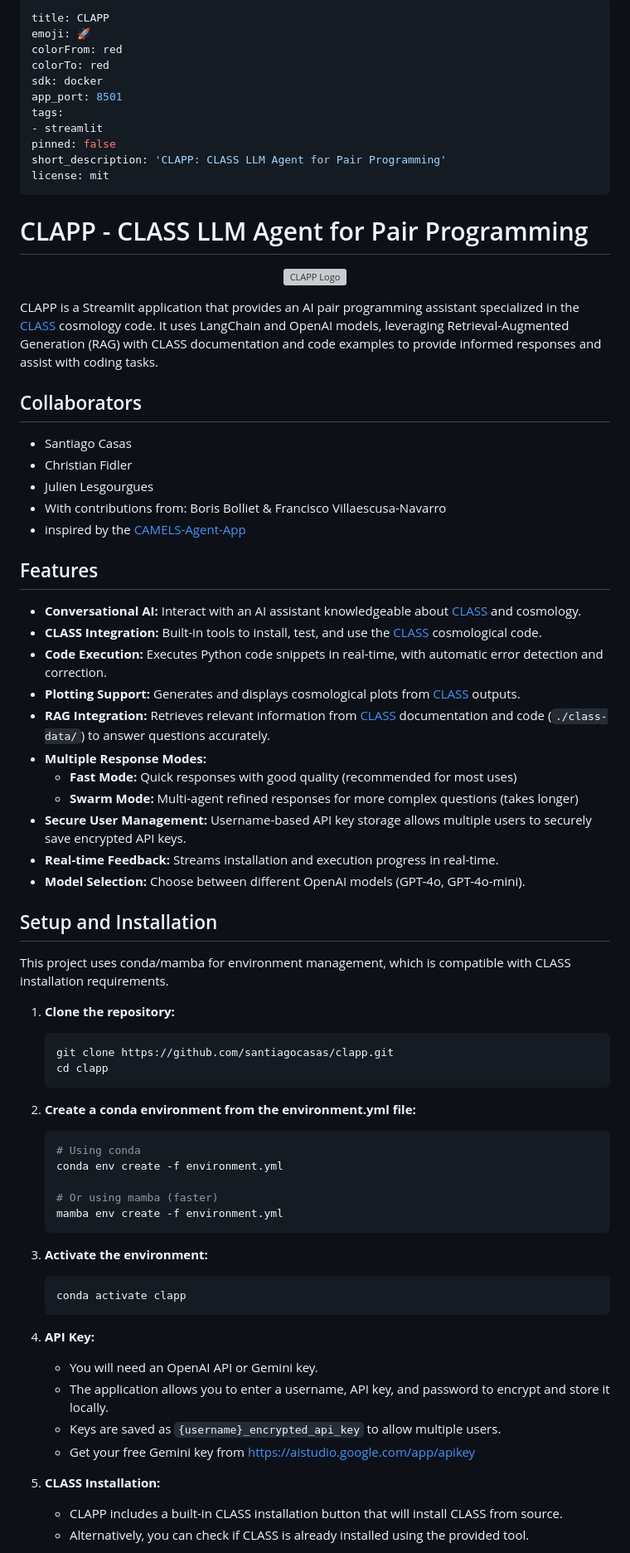
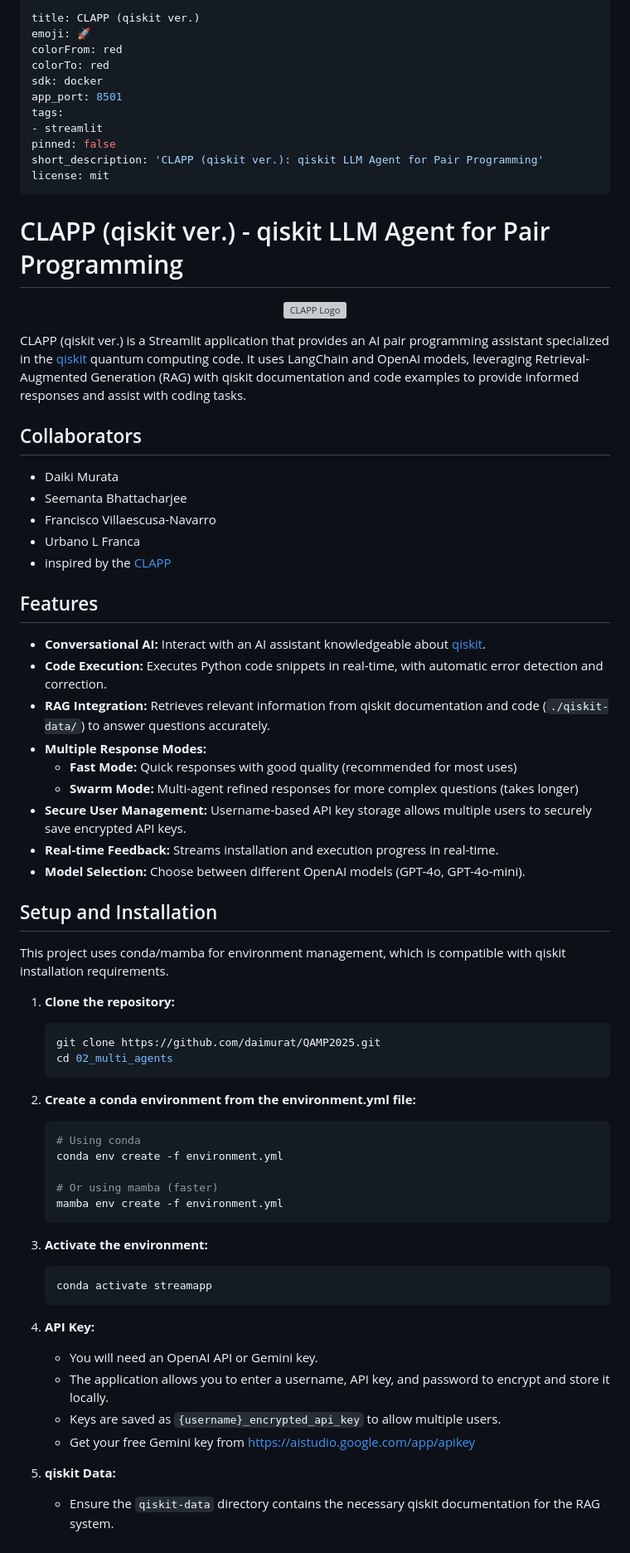
Before and after one commit to daimurat/QAMP2025, a Markdown page: 02_multi_agents/README.md, the part around the change printed below. Shown: that part at 83% size. GitHub-like rendering; grey boxes are pictures that could not be loaded.

Commit message:
modify description to qiskit coding version

````diff
--- a/02_multi_agents/README.md
+++ b/02_multi_agents/README.md
@@ -1,5 +1,5 @@
 ---
-title: CLAPP
+title: CLAPP (qiskit ver.)
 emoji: 🚀
 colorFrom: red
 colorTo: red
@@ -8,33 +8,31 @@ app_port: 8501
 tags:
 - streamlit
 pinned: false
-short_description: 'CLAPP: CLASS LLM Agent for Pair Programming'
+short_description: 'CLAPP (qiskit ver.): qiskit LLM Agent for Pair Programming'
 license: mit
 ---
 
-# CLAPP - CLASS LLM Agent for Pair Programming
+# CLAPP (qiskit ver.) - qiskit LLM Agent for Pair Programming
 
 <p align="center">
   <img src="images/CLAPP.png" alt="CLAPP Logo" width="400"/>
 </p>
 
-CLAPP is a Streamlit application that provides an AI pair programming assistant specialized in the [CLASS](https://github.com/lesgourg/class_public) cosmology code. It uses LangChain and OpenAI models, leveraging Retrieval-Augmented Generation (RAG) with CLASS documentation and code examples to provide informed responses and assist with coding tasks.
+CLAPP (qiskit ver.) is a Streamlit application that provides an AI pair programming assistant specialized in the [qiskit](https://qiskit.org/) quantum computing code. It uses LangChain and OpenAI models, leveraging Retrieval-Augmented Generation (RAG) with qiskit documentation and code examples to provide informed responses and assist with coding tasks.
 
 ## Collaborators
 
-* Santiago Casas
-* Christian Fidler
-* Julien Lesgourgues
-* With contributions from: Boris Bolliet & Francisco Villaescusa-Navarro
-* inspired by the [CAMELS-Agent-App](https://github.com/franciscovillaescusa/CAMELS_Agents)
+* Daiki Murata
+* Seemanta Bhattacharjee
+* Francisco Villaescusa-Navarro
+* Urbano L Franca
+* inspired by the [CLAPP](https://github.com/santiagocasas/clapp)
 
 ## Features
 
-* **Conversational AI:** Interact with an AI assistant knowledgeable about [CLASS](https://github.com/lesgourg/class_public) and cosmology.
-* **CLASS Integration:** Built-in tools to install, test, and use the [CLASS](https://github.com/lesgourg/class_public) cosmological code.
+* **Conversational AI:** Interact with an AI assistant knowledgeable about [qiskit](https://qiskit.org/).
 * **Code Execution:** Executes Python code snippets in real-time, with automatic error detection and correction.
-* **Plotting Support:** Generates and displays cosmological plots from [CLASS](https://github.com/lesgourg/class_public) outputs.
-* **RAG Integration:** Retrieves relevant information from [CLASS](https://github.com/lesgourg/class_public) documentation and code (`./class-data/`) to answer questions accurately.
+* **RAG Integration:** Retrieves relevant information from qiskit documentation and code (`./qiskit-data/`) to answer questions accurately.
 * **Multiple Response Modes:**
   * **Fast Mode:** Quick responses with good quality (recommended for most uses)
   * **Swarm Mode:** Multi-agent refined responses for more complex questions (takes longer)
@@ -44,12 +42,12 @@ CLAPP is a Streamlit application that provides an AI pair programming assistant
 
 ## Setup and Installation
 
-This project uses conda/mamba for environment management, which is compatible with CLASS installation requirements.
+This project uses conda/mamba for environment management, which is compatible with qiskit installation requirements.
 
 1. **Clone the repository:**
    ```bash
-   git clone https://github.com/santiagocasas/clapp.git
-   cd clapp
+   git clone https://github.com/daimurat/QAMP2025.git
+   cd 02_multi_agents
    ```
 
 2. **Create a conda environment from the environment.yml file:**
@@ -63,7 +61,7 @@ This project uses conda/mamba for environment management, which is compatible wi
 
 3. **Activate the environment:**
    ```bash
-   conda activate clapp
+   conda activate streamapp
    ```
 
 4. **API Key:**
@@ -72,7 +70,6 @@ This project uses conda/mamba for environment management, which is compatible wi
    * Keys are saved as `{username}_encrypted_api_key` to allow multiple users.
    * Get your free Gemini key from https://aistudio.google.com/app/apikey
 
-5. **CLASS Installation:**
-   * CLAPP includes a built-in CLASS installation button that will install CLASS from source.
-   * Alternatively, you can check if CLASS is already installed using the provided tool.
+5. **qiskit Data:**
+   * Ensure the `qiskit-data` directory contains the necessary qiskit documentation for the RAG system.
 
````
Also changed, not shown: other parts of 02_multi_agents/README.md (+4 -17 lines).
